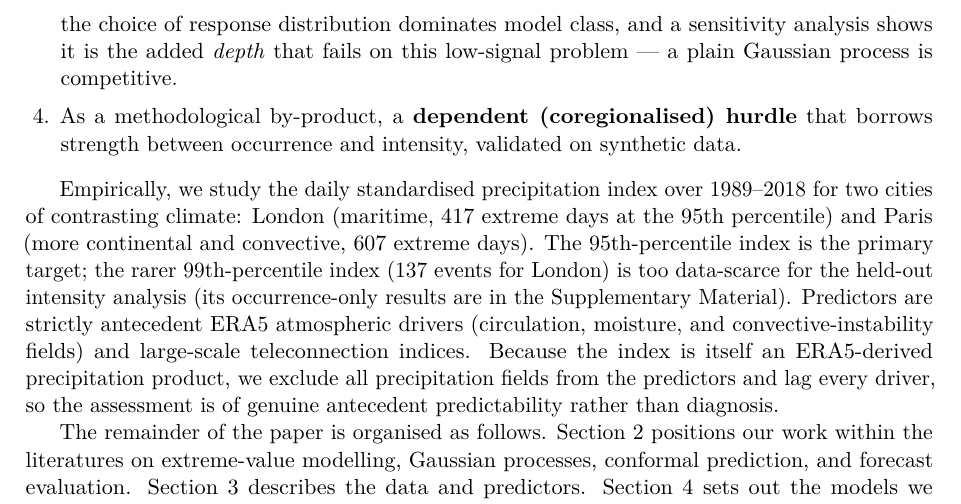
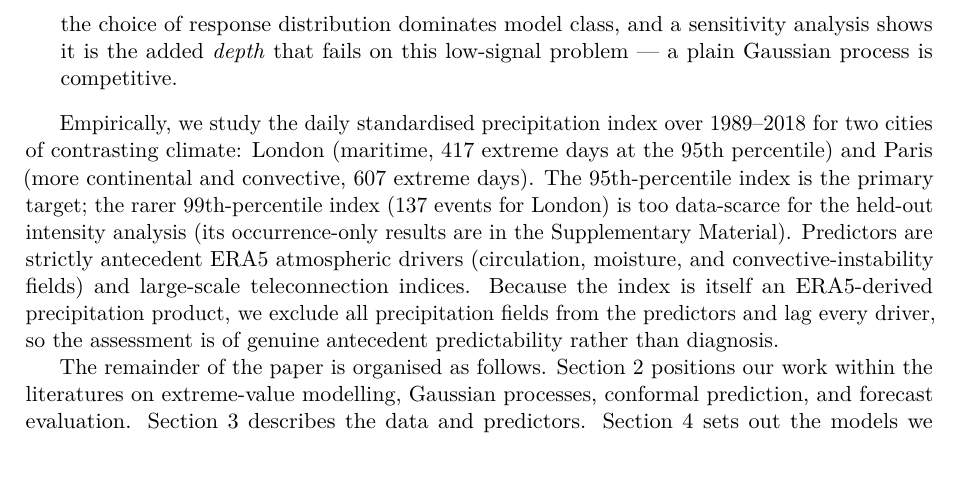
Before and after one commit to olatunjijohnson/precip-extremes-predictability, a LaTeX paper (Paper/paper/main.tex): part of page 3 of 20, cut so that both start at the same text. Compiled offline with pdfLaTeX.

Commit message:
Drop the dependent-hurdle contribution from the contributions list
The coregionalised hurdle is validated only on synthetic data and
underperforms on the real task, so listing it as a headline contribution
sat awkwardly with the paper's cautionary "complexity did not pay" thesis.
Now three tight contributions (evaluation protocol, predictability
assessment, cautionary finding). The dependent-hurdle methodology and its
synthetic validation remain in the body as support for the negative finding.

```diff
--- a/Paper/paper/main.tex
+++ b/Paper/paper/main.tex
@@ -186,9 +186,6 @@ hurdle with conformal calibration.
   distribution dominates model class, and a sensitivity analysis shows it is the
   added \emph{depth} that fails on this low-signal problem --- a plain Gaussian
   process is competitive.
-  \item As a methodological by-product, a \textbf{dependent (coregionalised)
-  hurdle} that borrows strength between occurrence and intensity, validated on
-  synthetic data.
 \end{enumerate}
 
 Empirically, we study the daily standardised precipitation index over 1989--2018
```
Also changed, not shown: Paper/paper/main.pdf.
